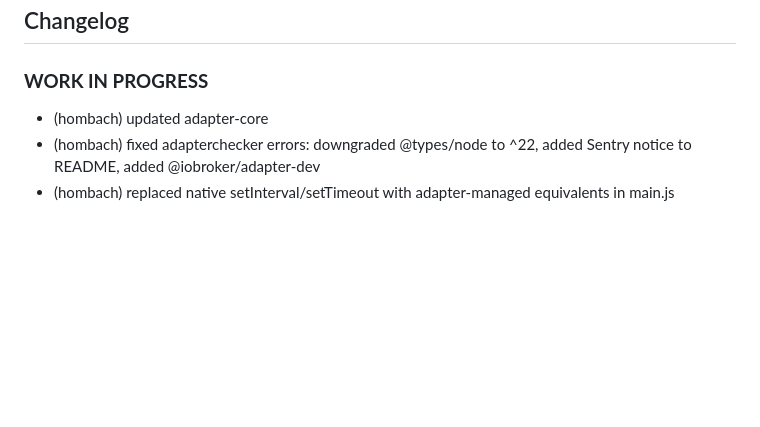
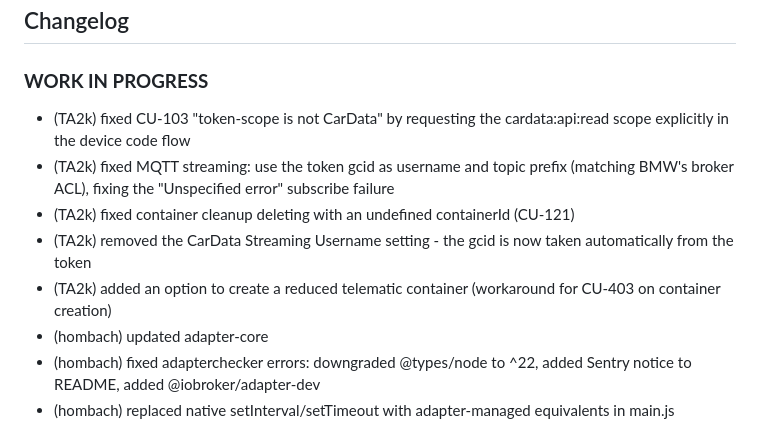
Before and after one commit to TA2k/ioBroker.bmw, a Markdown page: README.md, the part around the change. Rendered like a GitHub page; blank space fills up the shorter version.

Commit message:
docs: add 5.0.1 changelog entries

```diff
--- a/README.md
+++ b/README.md
@@ -221,6 +221,11 @@ This adapter is available at: [https://github.com/TA2k/ioBroker.bmw](https://git
 
 ### **WORK IN PROGRESS**
 
+- (TA2k) fixed CU-103 "token-scope is not CarData" by requesting the cardata:api:read scope explicitly in the device code flow
+- (TA2k) fixed MQTT streaming: use the token gcid as username and topic prefix (matching BMW's broker ACL), fixing the "Unspecified error" subscribe failure
+- (TA2k) fixed container cleanup deleting with an undefined containerId (CU-121)
+- (TA2k) removed the CarData Streaming Username setting - the gcid is now taken automatically from the token
+- (TA2k) added an option to create a reduced telematic container (workaround for CU-403 on container creation)
 - (hombach) updated adapter-core
 - (hombach) fixed adapterchecker errors: downgraded @types/node to ^22, added Sentry notice to README, added @iobroker/adapter-dev
 - (hombach) replaced native setInterval/setTimeout with adapter-managed equivalents in main.js
```
